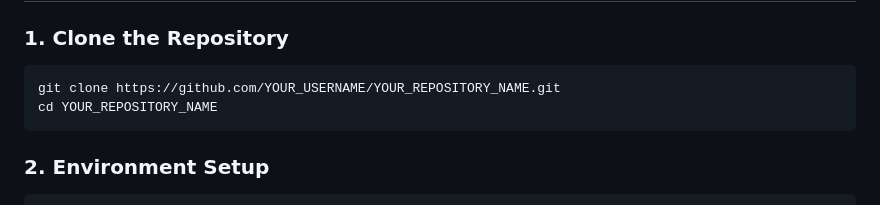
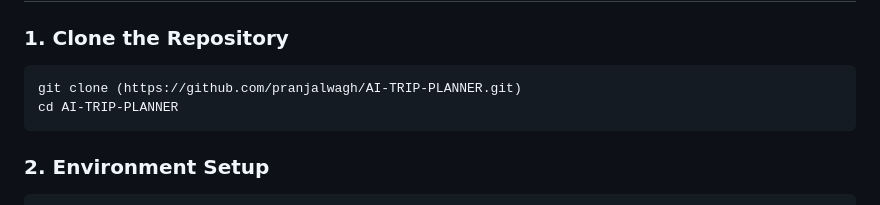
Before and after one commit to pranjalwagh/AI-TRIP-PLANNER, a Markdown page: README.md, the part around the change. Drawn GitHub-style.

Commit message:
Update installation instructions in README
Updated clone and directory change commands with actual repository details.

````diff
--- a/README.md
+++ b/README.md
@@ -108,8 +108,8 @@ flask run
 
 ### 1. Clone the Repository
 ```bash
-git clone https://github.com/YOUR_USERNAME/YOUR_REPOSITORY_NAME.git
-cd YOUR_REPOSITORY_NAME
+git clone (https://github.com/pranjalwagh/AI-TRIP-PLANNER.git)
+cd AI-TRIP-PLANNER
 ```
 
 ### 2. Environment Setup
````
